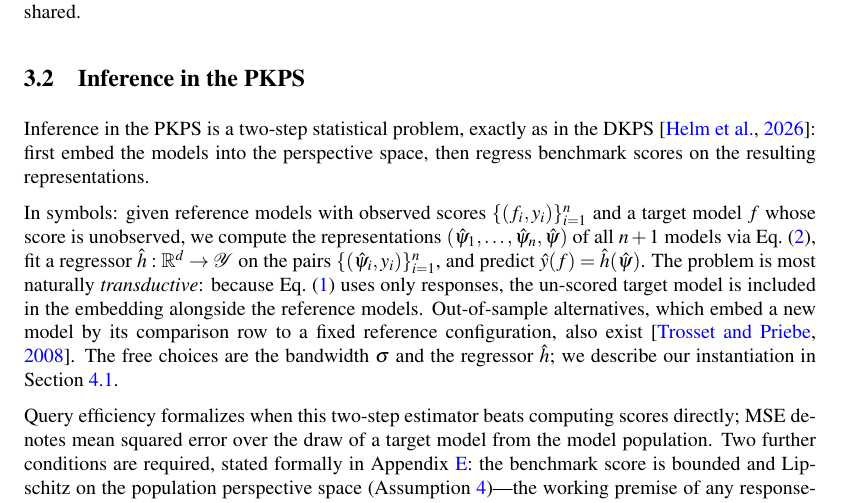
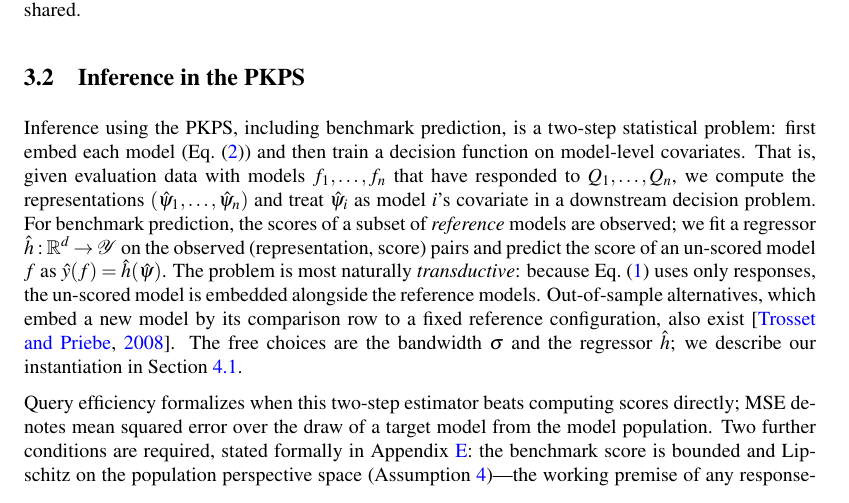
Before and after one commit to jataware/dkps, a LaTeX paper (paper/main.tex): part of page 5 of 20, cut so that both start at the same text. Compiled offline with pdfLaTeX.

Commit message:
pkps paper: 3.2 opening per user (decision function on model-level covariates)
Inference framed generally (embed, then train a decision function on
model covariates), benchmark prediction as the instance with reference
scores; transductive note and out-of-sample citation retained.

Co-Authored-By: Claude Fable 5 <noreply@anthropic.com>
Claude-Session: https://claude.ai/code/session_019VkDoLFnBiHFuUR33BoaNY

```diff
--- a/paper/main.tex
+++ b/paper/main.tex
@@ -334,21 +334,23 @@ $m^{-1/2}$ regardless of how many queries are shared.
 
 \subsection{Inference in the \PKPS}
 \label{sec:qeff}
-Inference in the \PKPS is a two-step statistical problem, exactly as in the DKPS
-\citep{dkps_qeff}: first embed the models into the perspective space, then regress
-benchmark scores on the resulting representations.
-
-In symbols: given reference models with observed scores $\{(f_i,y_i)\}_{i=1}^{n}$
-and a target model $f$ whose score is unobserved, we compute the representations
-$(\hat\psi_1,\dots,\hat\psi_n,\hat\psi)$ of all $n+1$ models via
-Eq.~\eqref{eq:mds}, fit a regressor $\hat h:\mathbb{R}^d\to\mathcal{Y}$ on the
-pairs $\{(\hat\psi_i,y_i)\}_{i=1}^{n}$, and predict $\hat y(f)=\hat h(\hat\psi)$.
+Inference using the \PKPS, including benchmark prediction, is a two-step
+statistical problem: first embed each model (Eq.~\eqref{eq:mds}) and then train a
+decision function on model-level covariates.
+That is, given evaluation data with models $f_{1},\hdots,f_{n}$ that have responded
+to $Q_{1},\hdots,Q_{n}$, we compute the representations
+$(\hat\psi_{1},\hdots,\hat\psi_{n})$ and treat $\hat\psi_{i}$ as model $i$'s
+covariate in a downstream decision problem.
+For benchmark prediction, the scores of a subset of \emph{reference} models are
+observed; we fit a regressor $\hat h:\mathbb{R}^{d}\to\mathcal{Y}$ on the observed
+(representation, score) pairs and predict the score of an un-scored model $f$ as
+$\hat y(f)=\hat h(\hat\psi)$.
 The problem is most naturally \emph{transductive}: because Eq.~\eqref{eq:A} uses
-only responses, the un-scored target model is included in the embedding alongside
-the reference models. Out-of-sample alternatives, which embed a new model by its
-comparison row to a fixed reference configuration, also exist
-\citep{trosset2008out}. The free choices are the bandwidth $\sigma$ and the
-regressor $\hat h$; we describe our instantiation in Section~\ref{sec:setup}.
+only responses, the un-scored model is embedded alongside the reference models.
+Out-of-sample alternatives, which embed a new model by its comparison row to a fixed
+reference configuration, also exist \citep{trosset2008out}. The free choices are
+the bandwidth $\sigma$ and the regressor $\hat h$; we describe our instantiation in
+Section~\ref{sec:setup}.
 
 Query efficiency formalizes when this two-step estimator beats computing scores
 directly; MSE denotes mean squared error over the draw of a target model from the
```
Also changed, not shown: paper/main.pdf.
